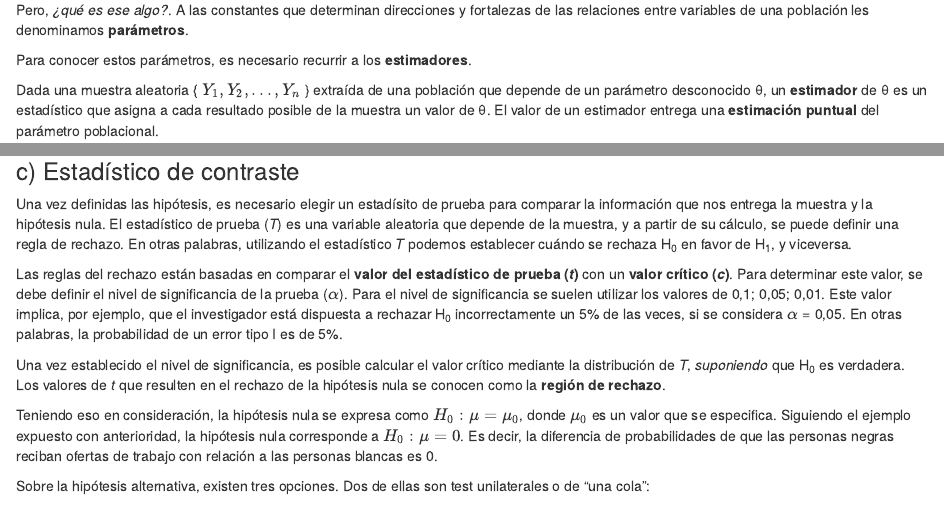
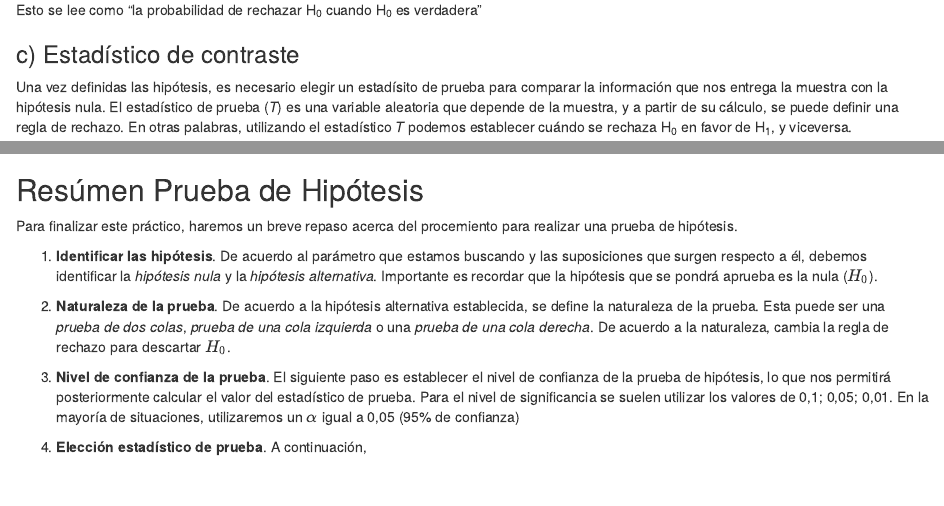
Before and after one commit to statistics-R/practico-2, an R Markdown document (practico2.Rmd): the page in a window 1100 px wide, from 470 px down before the commit and from 3560 px down after it, and a second part further down, joined at a grey line. Rendered offline with R 4.5, knitr and Pandoc, with nearby package versions.

Commit message:
paso a paso prueba de hipótesis

```diff
--- a/practico2.Rmd
+++ b/practico2.Rmd
@@ -124,7 +124,7 @@ Esto se lee como "la probabilidad de rechazar H~0~ cuando H~0~ es verdadera"
 
 ### c) Estadístico de contraste
 
-Una vez definidas las hipótesis, es necesario elegir un estadísito de prueba para comparar la información que nos entrega la muestra y la hipótesis nula. El estadístico de prueba (*T*) es una variable aleatoria que depende de la muestra, y a partir de su cálculo, se puede definir una regla de rechazo. En otras palabras, utilizando el estadístico *T* podemos establecer cuándo se rechaza H~0~ en favor de H~1~, y viceversa.
+Una vez definidas las hipótesis, es necesario elegir un estadísito de prueba para comparar la información que nos entrega la muestra con la hipótesis nula. El estadístico de prueba (*T*) es una variable aleatoria que depende de la muestra, y a partir de su cálculo, se puede definir una regla de rechazo. En otras palabras, utilizando el estadístico *T* podemos establecer cuándo se rechaza H~0~ en favor de H~1~, y viceversa.
 
 Las reglas del rechazo están basadas en comparar el **valor del estadístico de prueba (*t*)** con un **valor crítico (*c*)**. Para determinar este valor, se debe definir el nivel de significancia de la prueba ($\alpha$). Para el nivel de significancia se suelen utilizar los valores de 0,1; 0,05; 0,01. Este valor implica, por ejemplo, que el investigador está dispuesta a rechazar H~0~ incorrectamente un 5% de las veces, si se considera $\alpha$ = 0,05. En otras palabras, la probabilidad de un error tipo I es de 5%.
 
@@ -225,3 +225,15 @@ Las fórmulas para calcular un intervalo de confianza considerando un test bilat
 -   { $\overline{y} ± t^{n-1}_{\alpha/2} * SE(\overline{y})$ }, cuando se conoce la distribución normal de $Y$, pero se desconoce su varianza $σ_y^2$
 
 -   { $\overline{y} ± 1.96 * SE(\overline{y})$ }, cuando se desconoce tanto la distribución como la varianza de $Y$
+
+## Resúmen Prueba de Hipótesis
+
+Para finalizar este práctico, haremos un breve repaso acerca del procemiento para realizar una prueba de hipótesis.
+
+1. **Identificar las hipótesis**. De acuerdo al parámetro que estamos buscando y las suposiciones que surgen respecto a él, debemos identificar la *hipótesis nula* y la *hipótesis alternativa*. Importante es recordar que la hipótesis que se pondrá aprueba es la nula ($H_0$).
+
+2. **Naturaleza de la prueba**. De acuerdo a la hipótesis alternativa establecida, se define la naturaleza de la prueba. Esta puede ser una *prueba de dos colas*, *prueba de una cola izquierda* o una *prueba de una cola derecha*. De acuerdo a la naturaleza, cambia la regla de rechazo para descartar $H_0$.
+
+3. **Nivel de confianza de la prueba**. El siguiente paso es establecer el nivel de confianza de la prueba de hipótesis, lo que nos permitirá posteriormente calcular el valor del estadístico de prueba. Para el nivel de significancia se suelen utilizar los valores de 0,1; 0,05; 0,01. En la mayoría de situaciones, utilizaremos un $\alpha$ igual a 0,05 (95% de confianza)
+
+4. **Elección estadístico de prueba**. A continuación,
```
